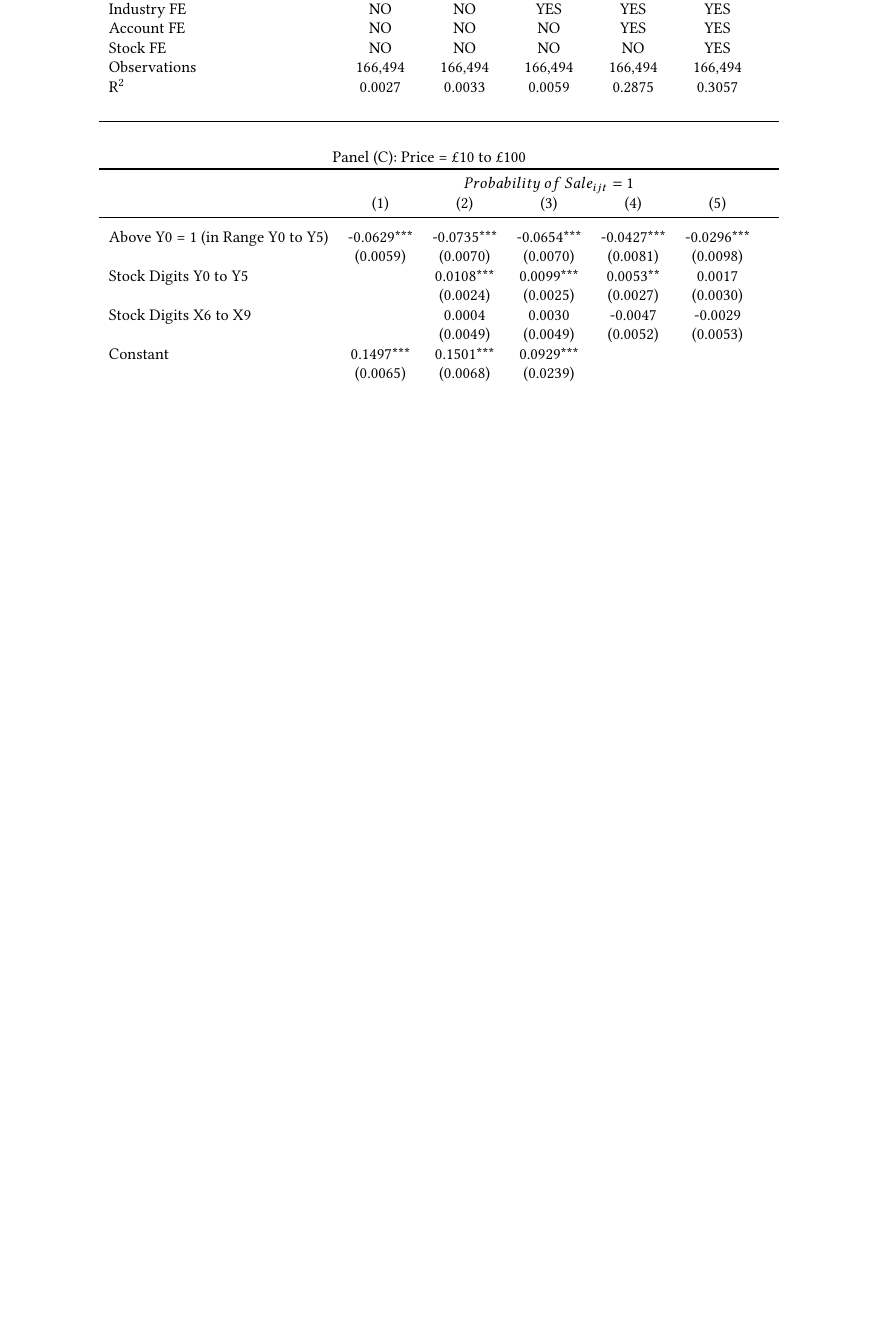
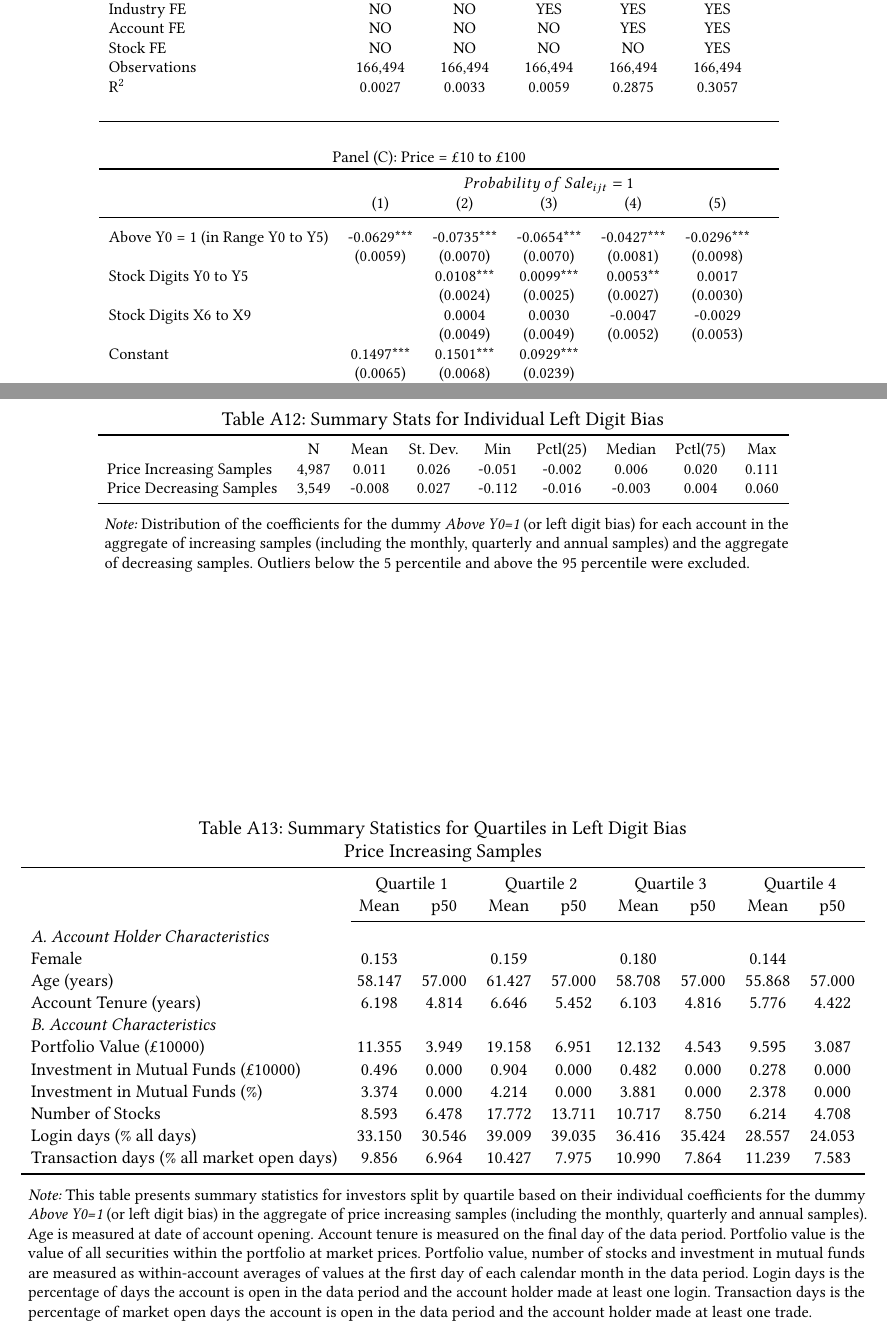
Before and after one commit to jgathergood/round-number-trading, a LaTeX paper (left_digit_attention_paper.tex, which reads sections/appendix_tables.tex, tables/betas_stats.tex, tables/stats_account_quartiles.tex): part of page 54 of 54 before the commit and two parts of pages 54 and 55 of 56 after it, the two joined at a grey line, cut so that both start at the same text, the shorter picture padded with empty space. Compiled offline with pdfLaTeX.

Commit message:
adding stats for betas

```diff
--- a/sections/appendix_tables.tex
+++ b/sections/appendix_tables.tex
@@ -350,3 +350,32 @@
 \\		}
 	\end{adjustbox}
 \end{table}
+
+
+\begin{econtable}[h]\footnotesize
+	\caption{Summary Stats for Individual Left Digit Bias}
+	\label{tab:summary_stats_annual_monthly}
+	\estauto{lcccccccccc}{
+		& \multicolumn{1}{c}{N} & \multicolumn{1}{c}{Mean} & \multicolumn{1}{c}{St. Dev.} & \multicolumn{1}{c}{Min} & \multicolumn{1}{c}{Pctl(25)} & \multicolumn{1}{c}{Median} & \multicolumn{1}{c}{Pctl(75)} & \multicolumn{1}{c}{Max} \\
+		\input{tables/betas_stats.tex}
+}
+\fignote{Distribution of the coefficients for the dummy \textit{Above Y0=1} (or left digit bias) for each account in the aggregate of increasing samples (including the monthly, quarterly and annual samples) and the aggregate of decreasing samples. Outliers below the 5 percentile and above the 95 percentile were excluded.}
+\end{econtable}
+
+
+
+\begin{econtable}\small
+	\caption{Summary Statistics for Quartiles in Left Digit Bias \\ Price Increasing Samples}
+	\label{tab:summary_stats}
+	\estauto{l ccccccccc}{
+		& \multicolumn{2}{c}{Quartile 1}& \multicolumn{2}{c}{Quartile 2}& \multicolumn{2}{c}{Quartile 3}& \multicolumn{2}{c}{Quartile 4} \\
+		&\multicolumn{1}{c}{Mean}&\multicolumn{1}{c}{p50}&\multicolumn{1}{c}{Mean}&\multicolumn{1}{c}{p50}&\multicolumn{1}{c}{Mean}&\multicolumn{1}{c}{p50}&\multicolumn{1}{c}{Mean}&\multicolumn{1}{c}{p50} \\
+		\cmidrule(l{.5ex}){2-9}
+		\input{tables/stats_account_quartiles.tex}
+	}
+	\fignote{This table presents summary statistics for investors split by quartile based on their individual coefficients for the dummy \textit{Above Y0=1} (or left digit bias) in the  aggregate of price increasing samples (including the monthly, quarterly and annual samples). Age is measured at date of account opening. Account tenure is measured on the final day of the data period. Portfolio value is the value of all securities within the portfolio at market prices. Portfolio value, number of stocks and investment in mutual funds are measured as within-account averages of values at the first day of each calendar month in the data period. Login days is the percentage of days the account is open in the data period and the account holder made at least one login. Transaction days is the percentage of market open days the account is open in the data period and the account holder made at least one trade.}
+\end{econtable}
+
+
+\begin{econtable}\small
+	\caption{Summary Statistics for Quartiles in Left Digit Bias \\ Price Decreasing Samples}
--- /dev/null
+++ b/tables/betas_stats.tex
@@ -0,0 +1,2 @@
+Price Increasing Samples & 4,987 & 0.011 & 0.026 & -0.051 & -0.002 & 0.006 & 0.020 & 0.111 \\
+Price Decreasing Samples & 3,549 & -0.008 & 0.027 & -0.112 & -0.016 & -0.003 & 0.004 & 0.060 \\
--- /dev/null
+++ b/tables/stats_account_quartiles.tex
@@ -0,0 +1,14 @@
+% latex table generated in R 3.4.0 by xtable 1.8-3 package
+% Fri Mar 27 10:29:57 2020
+
+\emph{A. Account Holder Characteristics} &  &  &  &  &  &  &  &  \\
+  Female & 0.153 &  & 0.159 &  & 0.180 &  & 0.144 &  \\
+  Age (years) & 58.147 & 57.000 & 61.427 & 57.000 & 58.708 & 57.000 & 55.868 & 57.000 \\
+  Account Tenure (years) & 6.198 & 4.814 & 6.646 & 5.452 & 6.103 & 4.816 & 5.776 & 4.422 \\
+  \emph{B. Account Characteristics} &  &  &  &  &  &  &  &  \\
+  Portfolio Value (\pounds10000) & 11.355 & 3.949 & 19.158 & 6.951 & 12.132 & 4.543 & 9.595 & 3.087 \\
+  Investment in Mutual Funds (\pounds10000) & 0.496 & 0.000 & 0.904 & 0.000 & 0.482 & 0.000 & 0.278 & 0.000 \\
+  Investment in Mutual Funds (\%) & 3.374 & 0.000 & 4.214 & 0.000 & 3.881 & 0.000 & 2.378 & 0.000 \\
+  Number of Stocks & 8.593 & 6.478 & 17.772 & 13.711 & 10.717 & 8.750 & 6.214 & 4.708 \\
+  Login days (\% all days) & 33.150 & 30.546 & 39.009 & 39.035 & 36.416 & 35.424 & 28.557 & 24.053 \\
+  Transaction days (\% all market open days) & 9.856 & 6.964 & 10.427 & 7.975 & 10.990 & 7.864 & 11.239 & 7.583 \\
```
Also changed, not shown: sections/appendix_figures.tex (+2 -2 lines), sections/results.tex (+2 -2 lines), sections/tables.tex (+1 -0 lines), tables/stats_account_quartiles_decreasing.tex (added, +12 -0 lines), left_digit_attention_paper.pdf, sections/appendix_tables.tex (9 more changed lines), 4 other files.
